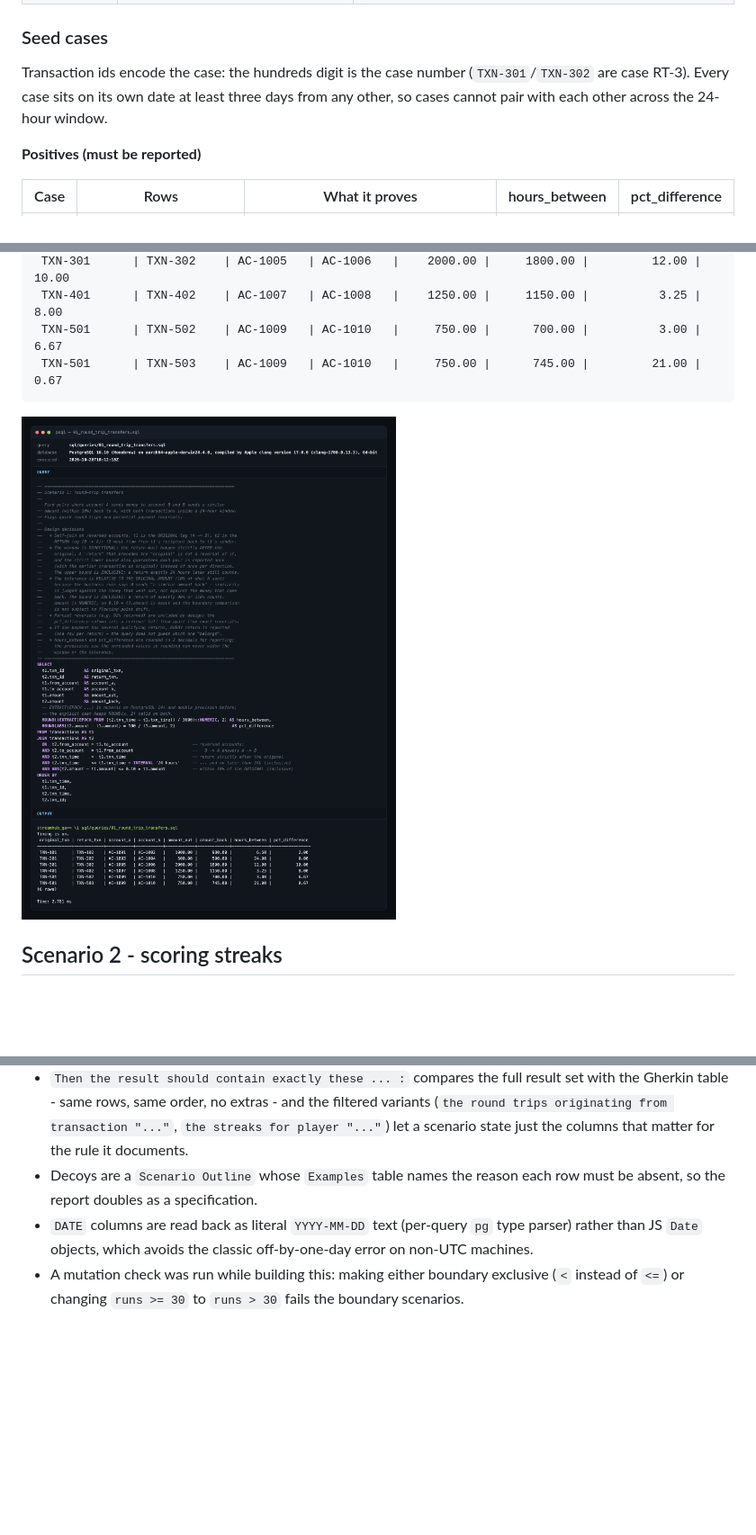
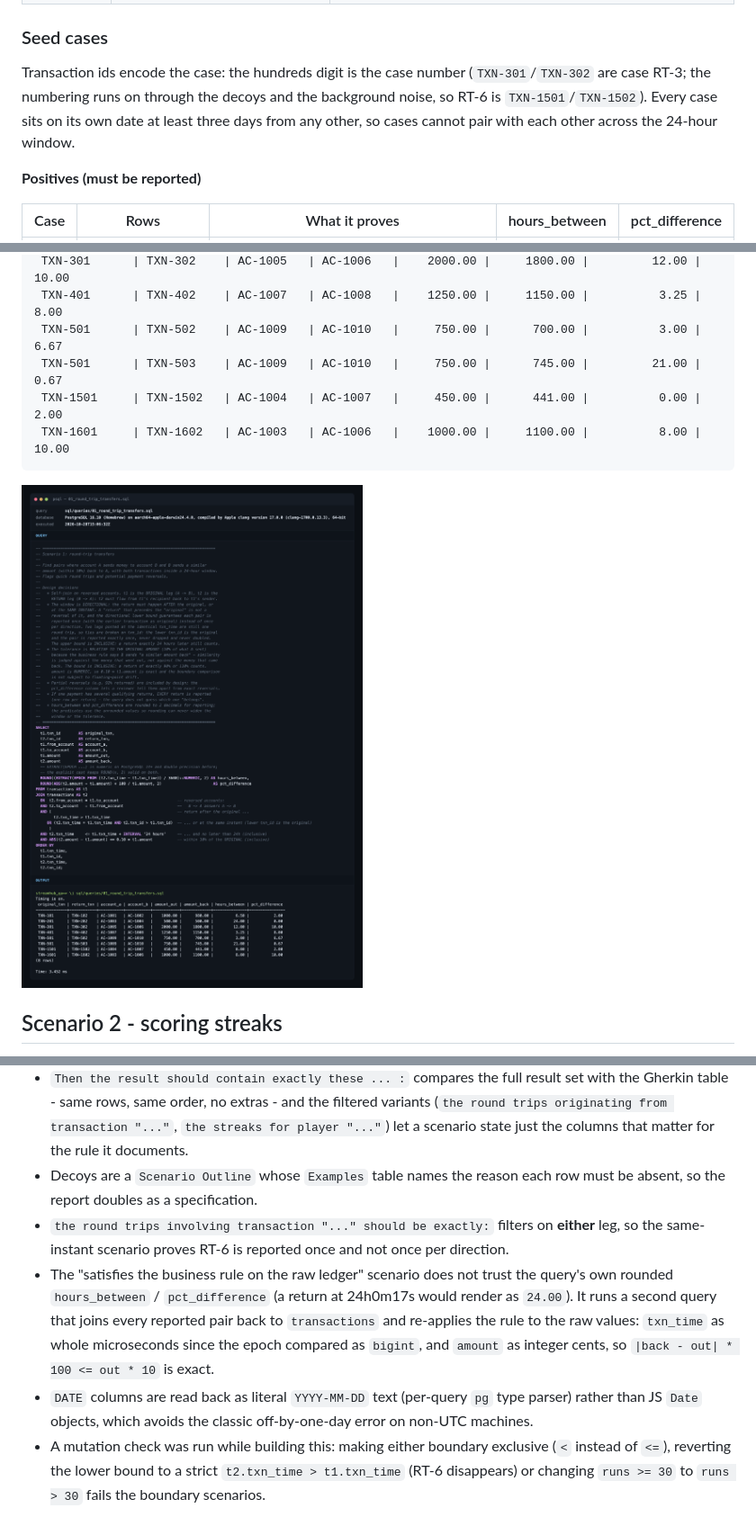
Before and after one commit to Shivansh1357/streamhub-qa-automation, a Markdown page: sql/README.md, 3 parts joined by grey strips. Shown at 90% size. Rendered like a GitHub page; pictures changed too: sql/screenshots/01_round_trip_transfers.png; blank space fills up the shorter version.

````diff
--- a/sql/README.md
+++ b/sql/README.md
@@ -94,8 +94,9 @@ Design notes that matter for the queries:
 ### Seed cases
 
 Transaction ids encode the case: the hundreds digit is the case number (`TXN-301`/`TXN-302`
-are case RT-3). Every case sits on its own date at least three days from any other, so cases
-cannot pair with each other across the 24-hour window.
+are case RT-3; the numbering runs on through the decoys and the background noise, so RT-6 is
+`TXN-1501`/`TXN-1502`). Every case sits on its own date at least three days from any other, so
+cases cannot pair with each other across the 24-hour window.
 
 **Positives (must be reported)**
 
@@ -131,6 +135,8 @@ cannot pair with each other across the 24-hour window.
  TXN-401      | TXN-402    | AC-1007   | AC-1008   |    1250.00 |     1150.00 |          3.25 |           8.00
  TXN-501      | TXN-502    | AC-1009   | AC-1010   |     750.00 |      700.00 |          3.00 |           6.67
  TXN-501      | TXN-503    | AC-1009   | AC-1010   |     750.00 |      745.00 |         21.00 |           0.67
+ TXN-1501     | TXN-1502   | AC-1004   | AC-1007   |     450.00 |      441.00 |          0.00 |           2.00
+ TXN-1601     | TXN-1602   | AC-1003   | AC-1006   |    1000.00 |     1100.00 |          8.00 |          10.00
 ```
 
 ![Round-trip transfers](screenshots/01_round_trip_transfers.png)
@@ -245,7 +251,15 @@ the schema is idempotent).
   state just the columns that matter for the rule it documents.
 - Decoys are a `Scenario Outline` whose `Examples` table names the reason each row must be
   absent, so the report doubles as a specification.
+- `the round trips involving transaction "..." should be exactly:` filters on **either** leg, so
+  the same-instant scenario proves RT-6 is reported once and not once per direction.
+- The "satisfies the business rule on the raw ledger" scenario does not trust the query's own
+  rounded `hours_between` / `pct_difference` (a return at 24h0m17s would render as `24.00`).
+  It runs a second query that joins every reported pair back to `transactions` and re-applies
+  the rule to the raw values: `txn_time` as whole microseconds since the epoch compared as
+  `bigint`, and `amount` as integer cents, so `|back - out| * 100 <= out * 10` is exact.
 - `DATE` columns are read back as literal `YYYY-MM-DD` text (per-query `pg` type parser) rather
   than JS `Date` objects, which avoids the classic off-by-one-day error on non-UTC machines.
 - A mutation check was run while building this: making either boundary exclusive (`<` instead of
-  `<=`) or changing `runs >= 30` to `runs > 30` fails the boundary scenarios.
+  `<=`), reverting the lower bound to a strict `t2.txn_time > t1.txn_time` (RT-6 disappears) or
+  changing `runs >= 30` to `runs > 30` fails the boundary scenarios.
````
Also changed, not shown: other parts of sql/README.md (+7 -4 lines), sql/screenshots/02_scoring_streaks.png, sql/screenshots/02b_scoring_streaks_team_matches.png, 8 other files.
